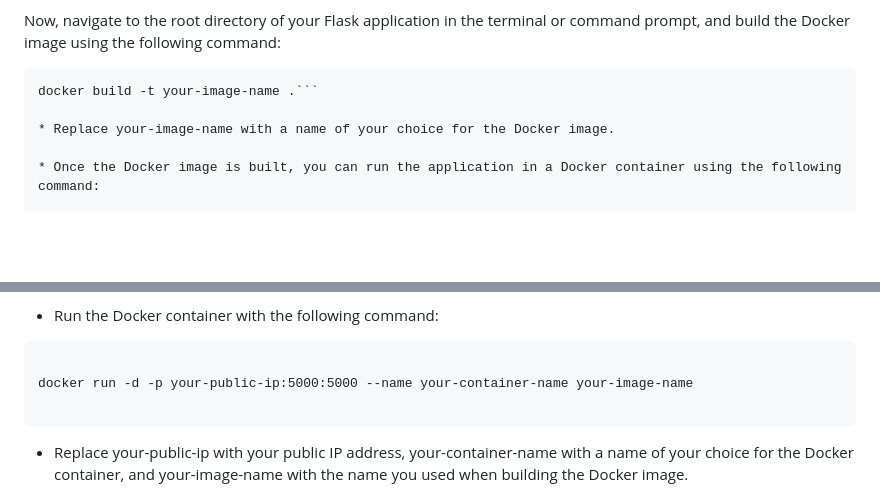
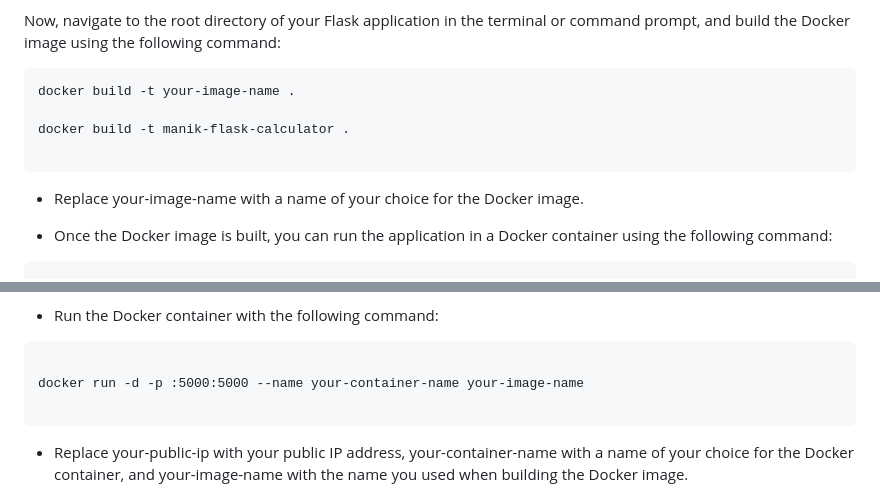
Before and after one commit to manikcloud/manik-python-flask-calculator, a Markdown page: README.md, 2 parts joined by grey strips. Drawn GitHub-style; blank space fills up the shorter version.

Commit message:
dockerpython new

````diff
--- a/README.md
+++ b/README.md
@@ -84,7 +84,11 @@ Create a requirements.txt file in the root directory of your Flask application,
 Now, navigate to the root directory of your Flask application in the terminal or command prompt, and build the Docker image using the following command:
 
 ```
-docker build -t your-image-name .```
+docker build -t your-image-name .
+
+docker build -t manik-flask-calculator .
+
+```
 
 * Replace your-image-name with a name of your choice for the Docker image.
 
@@ -129,7 +133,7 @@ Also, add the following import statement at the beginning of the app.py file:
 
 ```
 
-docker run -d -p your-public-ip:5000:5000 --name your-container-name your-image-name
+docker run -d -p :5000:5000 --name your-container-name your-image-name
 
 ```
 
````
